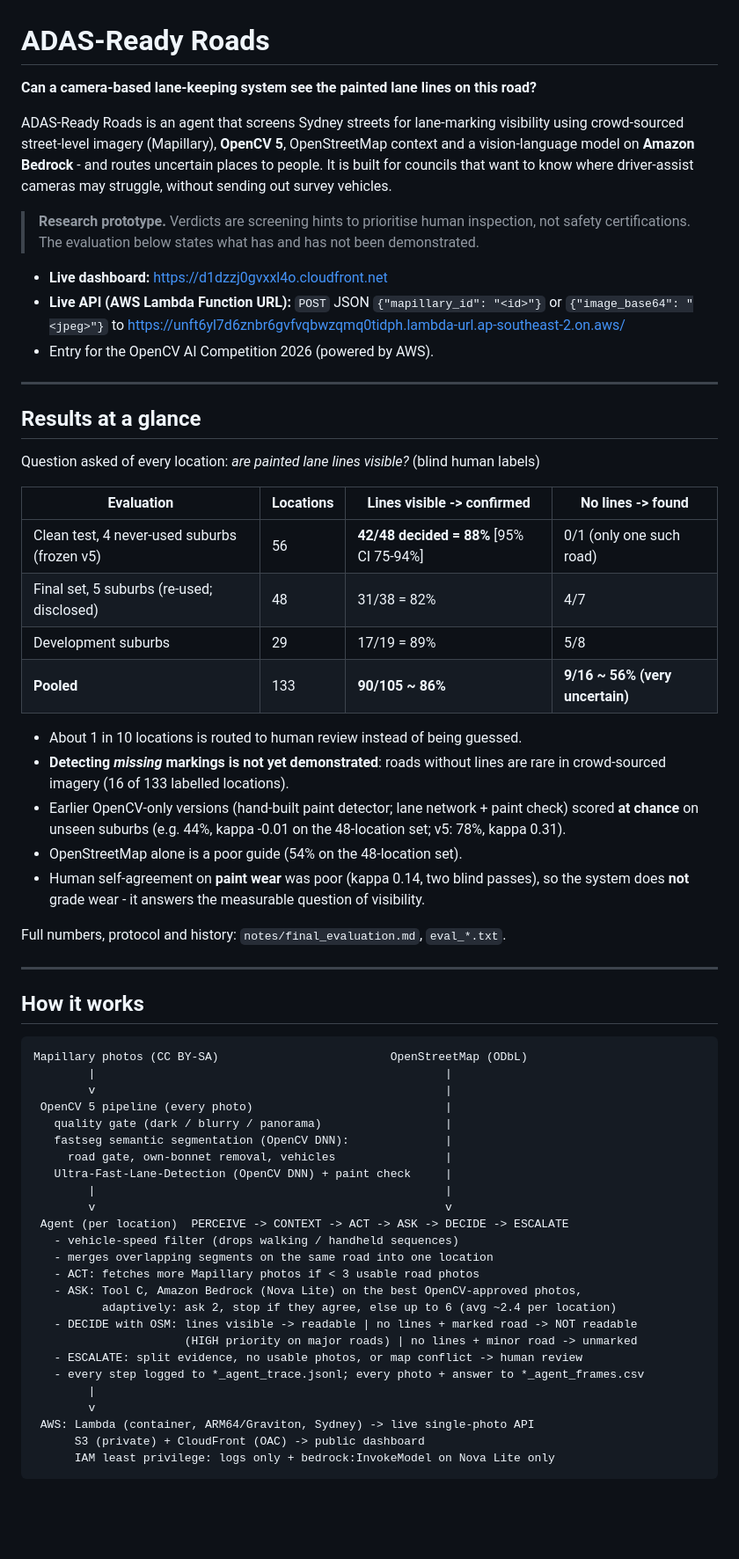
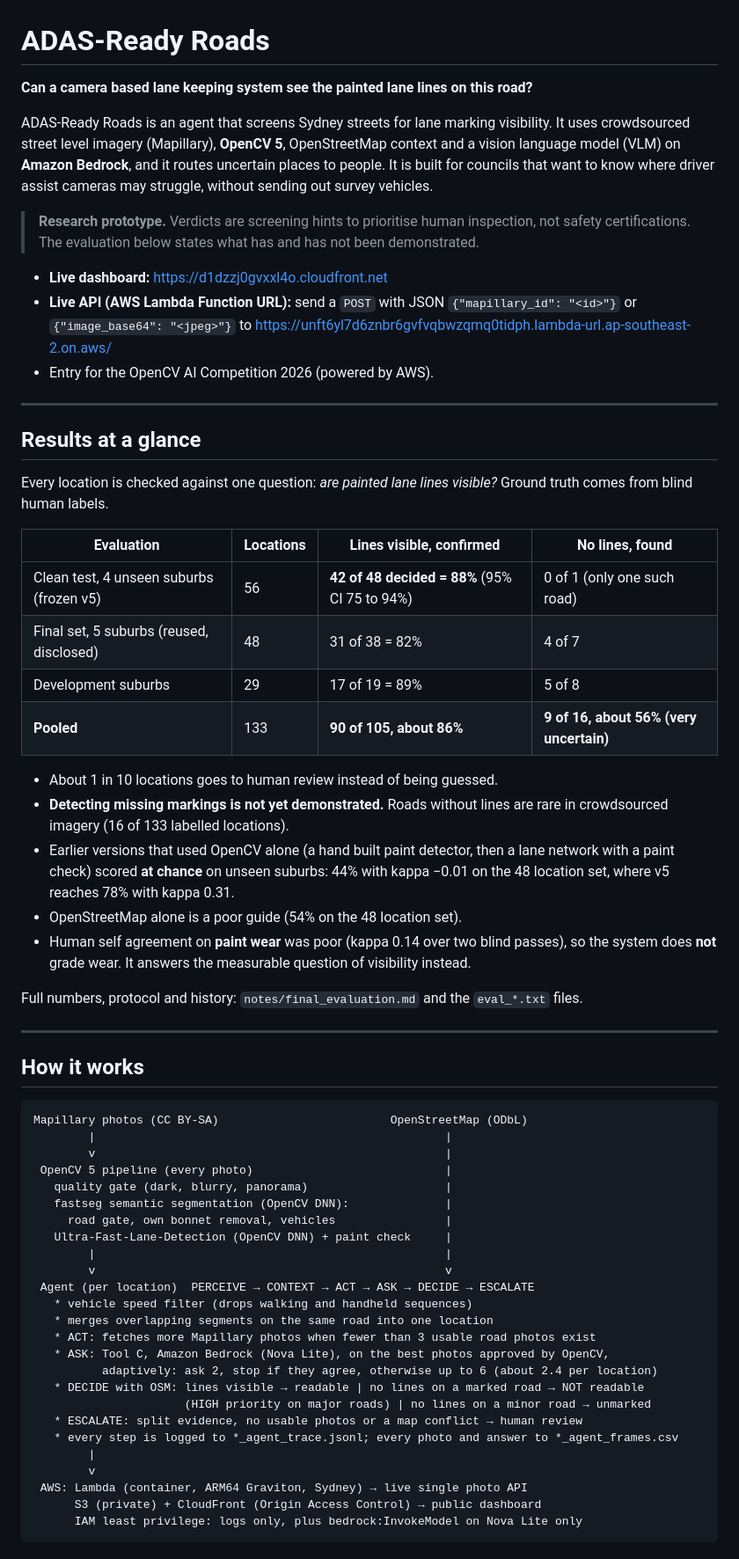
Before and after one commit to annarose14/adas-ready-roads, a Markdown page: README.md, the part around one of its changes. Shown at 88% size. Drawn GitHub-style; blank space fills up the shorter version.

Commit message:
README rewritten in plain style

```diff
--- a/README.md
+++ b/README.md
@@ -1,44 +1,46 @@
 # ADAS-Ready Roads
 
-**Can a camera-based lane-keeping system see the painted lane lines on this road?**
+**Can a camera based lane keeping system see the painted lane lines on this road?**
 
-ADAS-Ready Roads is an agent that screens Sydney streets for lane-marking visibility using
-crowd-sourced street-level imagery (Mapillary), **OpenCV 5**, OpenStreetMap context and a
-vision-language model on **Amazon Bedrock** - and routes uncertain places to people.
-It is built for councils that want to know where driver-assist cameras may struggle,
+ADAS-Ready Roads is an agent that screens Sydney streets for lane marking visibility. It uses
+crowdsourced street level imagery (Mapillary), **OpenCV 5**, OpenStreetMap context and a vision
+language model (VLM) on **Amazon Bedrock**, and it routes uncertain places to people.
+It is built for councils that want to know where driver assist cameras may struggle,
 without sending out survey vehicles.
 
 > **Research prototype.** Verdicts are screening hints to prioritise human inspection, not
 > safety certifications. The evaluation below states what has and has not been demonstrated.
 
-- **Live dashboard:** https://d1dzzj0gvxxl4o.cloudfront.net
-- **Live API (AWS Lambda Function URL):** `POST` JSON `{"mapillary_id": "<id>"}` or `{"image_base64": "<jpeg>"}`
-  to https://unft6yl7d6znbr6gvfvqbwzqmq0tidph.lambda-url.ap-southeast-2.on.aws/
-- Entry for the OpenCV AI Competition 2026 (powered by AWS).
+* **Live dashboard:** https://d1dzzj0gvxxl4o.cloudfront.net
+* **Live API (AWS Lambda Function URL):** send a `POST` with JSON `{"mapillary_id": "<id>"}` or
+  `{"image_base64": "<jpeg>"}` to https://unft6yl7d6znbr6gvfvqbwzqmq0tidph.lambda-url.ap-southeast-2.on.aws/
+* Entry for the OpenCV AI Competition 2026 (powered by AWS).
 
 ---
 
 ## Results at a glance
 
-Question asked of every location: *are painted lane lines visible?* (blind human labels)
+Every location is checked against one question: *are painted lane lines visible?*
+Ground truth comes from blind human labels.
 
-| Evaluation | Locations | Lines visible -> confirmed | No lines -> found |
+| Evaluation | Locations | Lines visible, confirmed | No lines, found |
 |---|---|---|---|
-| Clean test, 4 never-used suburbs (frozen v5) | 56 | **42/48 decided = 88%** [95% CI 75-94%] | 0/1 (only one such road) |
-| Final set, 5 suburbs (re-used; disclosed) | 48 | 31/38 = 82% | 4/7 |
-| Development suburbs | 29 | 17/19 = 89% | 5/8 |
-| **Pooled** | 133 | **90/105 ~ 86%** | **9/16 ~ 56% (very uncertain)** |
+| Clean test, 4 unseen suburbs (frozen v5) | 56 | **42 of 48 decided = 88%** (95% CI 75 to 94%) | 0 of 1 (only one such road) |
+| Final set, 5 suburbs (reused, disclosed) | 48 | 31 of 38 = 82% | 4 of 7 |
+| Development suburbs | 29 | 17 of 19 = 89% | 5 of 8 |
+| **Pooled** | 133 | **90 of 105, about 86%** | **9 of 16, about 56% (very uncertain)** |
 
-- About 1 in 10 locations is routed to human review instead of being guessed.
-- **Detecting *missing* markings is not yet demonstrated**: roads without lines are rare in
-  crowd-sourced imagery (16 of 133 labelled locations).
-- Earlier OpenCV-only versions (hand-built paint detector; lane network + paint check) scored
-  **at chance** on unseen suburbs (e.g. 44%, kappa -0.01 on the 48-location set; v5: 78%, kappa 0.31).
-- OpenStreetMap alone is a poor guide (54% on the 48-location set).
-- Human self-agreement on **paint wear** was poor (kappa 0.14, two blind passes), so the
-  system does **not** grade wear - it answers the measurable question of visibility.
+* About 1 in 10 locations goes to human review instead of being guessed.
+* **Detecting missing markings is not yet demonstrated.** Roads without lines are rare in
+  crowdsourced imagery (16 of 133 labelled locations).
+* Earlier versions that used OpenCV alone (a hand built paint detector, then a lane network with
+  a paint check) scored **at chance** on unseen suburbs: 44% with kappa −0.01 on the 48 location
+  set, where v5 reaches 78% with kappa 0.31.
+* OpenStreetMap alone is a poor guide (54% on the 48 location set).
+* Human self agreement on **paint wear** was poor (kappa 0.14 over two blind passes), so the
+  system does **not** grade wear. It answers the measurable question of visibility instead.
 
-Full numbers, protocol and history: `notes/final_evaluation.md`, `eval_*.txt`.
+Full numbers, protocol and history: `notes/final_evaluation.md` and the `eval_*.txt` files.
 
 ---
 
@@ -49,26 +51,26 @@ Mapillary photos (CC BY-SA)                         OpenStreetMap (ODbL)
         |                                                   |
         v                                                   |
  OpenCV 5 pipeline (every photo)                            |
-   quality gate (dark / blurry / panorama)                  |
+   quality gate (dark, blurry, panorama)                    |
    fastseg semantic segmentation (OpenCV DNN):              |
-     road gate, own-bonnet removal, vehicles                |
+     road gate, own bonnet removal, vehicles                |
    Ultra-Fast-Lane-Detection (OpenCV DNN) + paint check     |
         |                                                   |
         v                                                   v
- Agent (per location)  PERCEIVE -> CONTEXT -> ACT -> ASK -> DECIDE -> ESCALATE
-   - vehicle-speed filter (drops walking / handheld sequences)
-   - merges overlapping segments on the same road into one location
-   - ACT: fetches more Mapillary photos if < 3 usable road photos
-   - ASK: Tool C, Amazon Bedrock (Nova Lite) on the best OpenCV-approved photos,
-          adaptively: ask 2, stop if they agree, else up to 6 (avg ~2.4 per location)
-   - DECIDE with OSM: lines visible -> readable | no lines + marked road -> NOT readable
-                      (HIGH priority on major roads) | no lines + minor road -> unmarked
-   - ESCALATE: split evidence, no usable photos, or map conflict -> human review
-   - every step logged to *_agent_trace.jsonl; every photo + answer to *_agent_frames.csv
+ Agent (per location)  PERCEIVE → CONTEXT → ACT → ASK → DECIDE → ESCALATE
+   * vehicle speed filter (drops walking and handheld sequences)
+   * merges overlapping segments on the same road into one location
+   * ACT: fetches more Mapillary photos when fewer than 3 usable road photos exist
+   * ASK: Tool C, Amazon Bedrock (Nova Lite), on the best photos approved by OpenCV,
+          adaptively: ask 2, stop if they agree, otherwise up to 6 (about 2.4 per location)
+   * DECIDE with OSM: lines visible → readable | no lines on a marked road → NOT readable
+                      (HIGH priority on major roads) | no lines on a minor road → unmarked
+   * ESCALATE: split evidence, no usable photos or a map conflict → human review
+   * every step is logged to *_agent_trace.jsonl; every photo and answer to *_agent_frames.csv
         |
         v
- AWS: Lambda (container, ARM64/Graviton, Sydney) -> live single-photo API
-      S3 (private) + CloudFront (OAC) -> public dashboard
-      IAM least privilege: logs only + bedrock:InvokeModel on Nova Lite only
+ AWS: Lambda (container, ARM64 Graviton, Sydney) → live single photo API
+      S3 (private) + CloudFront (Origin Access Control) → public dashboard
+      IAM least privilege: logs only, plus bedrock:InvokeModel on Nova Lite only
 ~~~
 
```
Also changed, not shown: other parts of README.md (+54 -53 lines).
